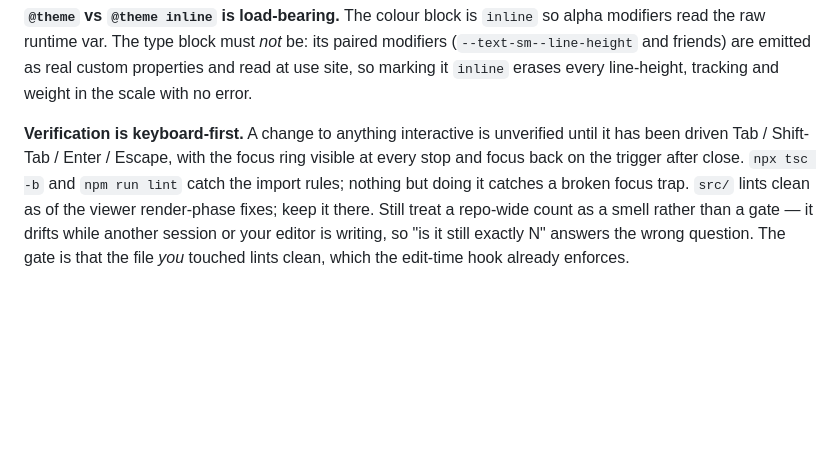
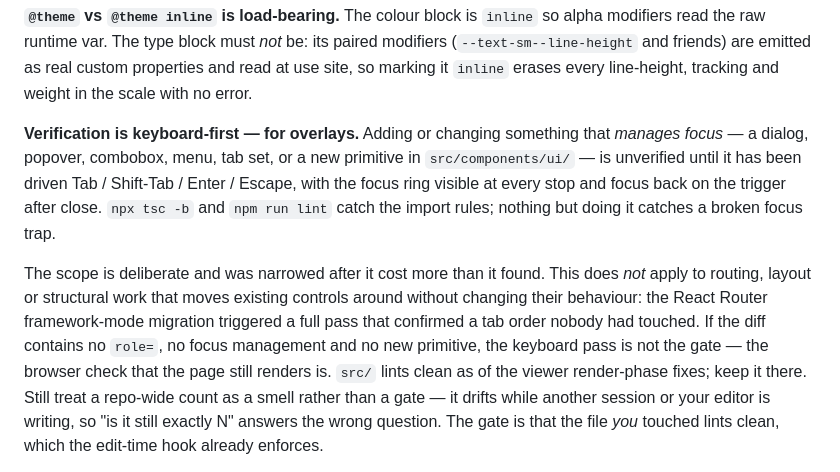
Before and after one commit to elibenton/document-intelligence, a Markdown page: CLAUDE.md, the part around the change. Rendered like a GitHub page; blank space fills up the shorter version.

Commit message:
Ask for a keyboard pass only where focus is managed
The rule said "anything interactive", which swept in work that only moves
existing controls around. The React Router migration triggered a full
Tab / Shift-Tab pass that confirmed a tab order nobody had touched — cost with
no finding, which is how a verification step earns a reputation for being
skipped.

Narrowed to what the rule was actually written for: adding or changing
something that manages focus. The reasoning it was protecting is unchanged and
still stated — hand-rolled ARIA gets the role right and the focus wrong — it
just no longer fires on routing and layout. `.claude/agents/ui-reviewer.md`
already scoped itself this way and needed no edit.

Co-Authored-By: Claude Opus 5 <noreply@anthropic.com>

```diff
--- a/CLAUDE.md
+++ b/CLAUDE.md
@@ -168,11 +168,19 @@ paired modifiers (`--text-sm--line-height` and friends) are emitted as real
 custom properties and read at use site, so marking it `inline` erases every
 line-height, tracking and weight in the scale with no error.
 
-**Verification is keyboard-first.** A change to anything interactive is
-unverified until it has been driven Tab / Shift-Tab / Enter / Escape, with the
-focus ring visible at every stop and focus back on the trigger after close.
-`npx tsc -b` and `npm run lint` catch the import rules; nothing but doing it
-catches a broken focus trap. `src/` lints clean as of the viewer render-phase
+**Verification is keyboard-first — for overlays.** Adding or changing something
+that *manages focus* — a dialog, popover, combobox, menu, tab set, or a new
+primitive in `src/components/ui/` — is unverified until it has been driven
+Tab / Shift-Tab / Enter / Escape, with the focus ring visible at every stop and
+focus back on the trigger after close. `npx tsc -b` and `npm run lint` catch the
+import rules; nothing but doing it catches a broken focus trap.
+
+The scope is deliberate and was narrowed after it cost more than it found. This
+does *not* apply to routing, layout or structural work that moves existing
+controls around without changing their behaviour: the React Router framework-mode
+migration triggered a full pass that confirmed a tab order nobody had touched.
+If the diff contains no `role=`, no focus management and no new primitive, the
+keyboard pass is not the gate — the browser check that the page still renders is. `src/` lints clean as of the viewer render-phase
 fixes; keep it there. Still treat a repo-wide count as a smell rather than a
 gate — it drifts while another session or your editor is writing, so "is it
 still exactly N" answers the wrong question. The gate is that the file *you*
```
Also changed, not shown: 1 other file.
